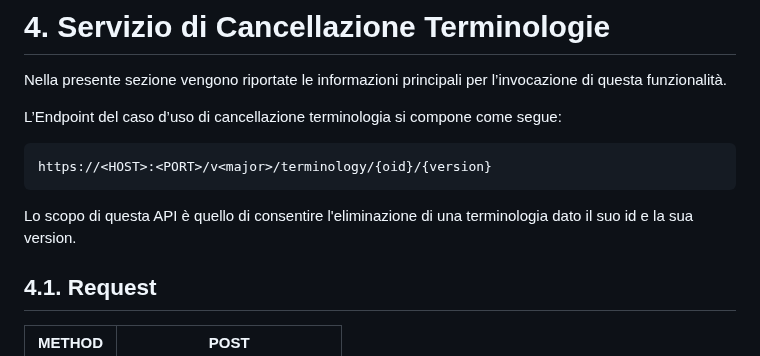
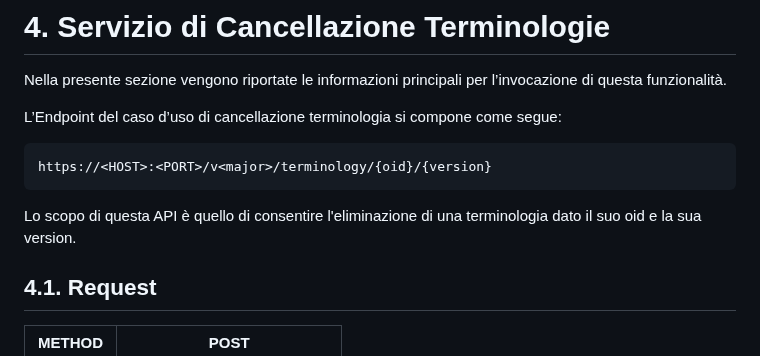
Before and after one commit to ministero-salute/it-fse-support, a Markdown page: doc/terminology/readme.md, the part around the change. Rendered like a GitHub page.

````diff
--- a/doc/terminology/readme.md
+++ b/doc/terminology/readme.md
@@ -593,7 +593,7 @@ L’Endpoint del caso d’uso di cancellazione terminologia si compone come segu
 https://<HOST>:<PORT>/v<major>/terminology/{oid}/{version}
 ```
 
-Lo scopo di questa API è quello di consentire l'eliminazione di una terminologia dato il suo id e la sua version.
+Lo scopo di questa API è quello di consentire l'eliminazione di una terminologia dato il suo oid e la sua version.
 
 
 ## 4.1. Request
````
